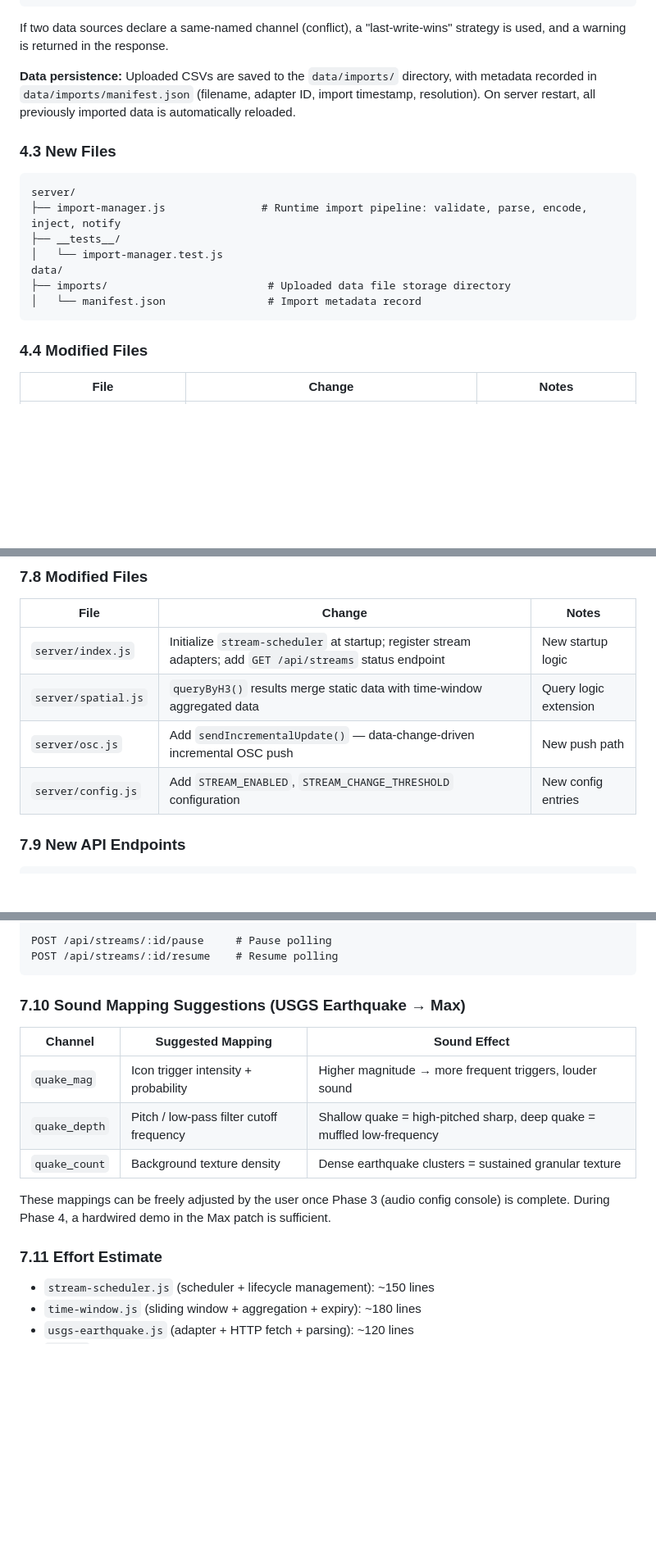
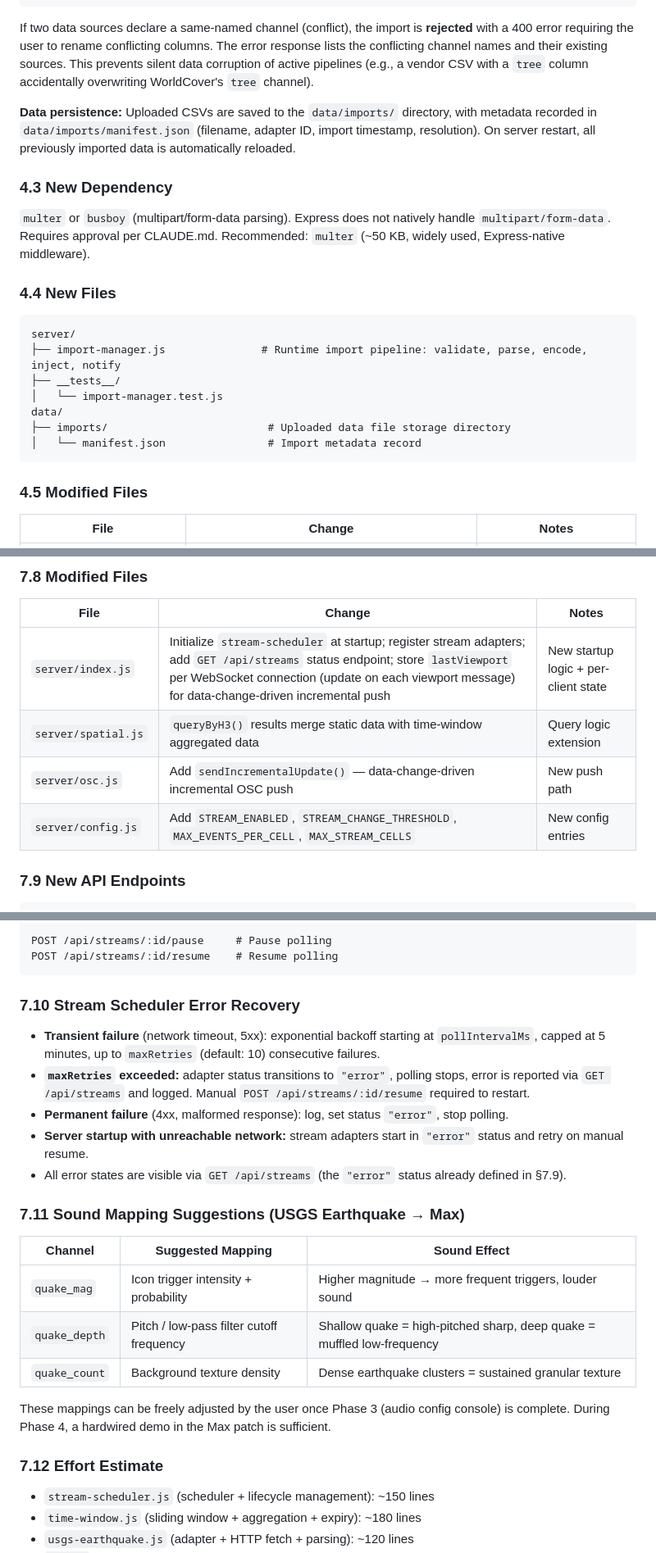
Before and after one commit to halicwang/geo-sonification, a Markdown page: docs/2026-02-21-MIGRATION-PLAN.md, 3 parts joined by grey strips. Shown at 82% size. GitHub-like rendering; blank space fills up the shorter version.

````diff
--- a/docs/2026-02-21-MIGRATION-PLAN.md
+++ b/docs/2026-02-21-MIGRATION-PLAN.md
@@ -164,11 +164,15 @@ Vendor uploads CSV ──→ POST /api/import ──→ csv-generic adapter pars
 }
 ```
 
-If two data sources declare a same-named channel (conflict), a "last-write-wins" strategy is used, and a warning is returned in the response.
+If two data sources declare a same-named channel (conflict), the import is **rejected** with a 400 error requiring the user to rename conflicting columns. The error response lists the conflicting channel names and their existing sources. This prevents silent data corruption of active pipelines (e.g., a vendor CSV with a `tree` column accidentally overwriting WorldCover's `tree` channel).
 
 **Data persistence:** Uploaded CSVs are saved to the `data/imports/` directory, with metadata recorded in `data/imports/manifest.json` (filename, adapter ID, import timestamp, resolution). On server restart, all previously imported data is automatically reloaded.
 
-### 4.3 New Files
+### 4.3 New Dependency
+
+`multer` or `busboy` (multipart/form-data parsing). Express does not natively handle `multipart/form-data`. Requires approval per CLAUDE.md. Recommended: `multer` (~50 KB, widely used, Express-native middleware).
+
+### 4.4 New Files
 
 ```
 server/
@@ -180,7 +184,7 @@ data/
 │   └── manifest.json                # Import metadata record
 ```
 
-### 4.4 Modified Files
+### 4.5 Modified Files
 
 | File | Change | Notes |
 | ---- | ------ | ----- |
@@ -442,10 +450,10 @@ server/
 
 | File | Change | Notes |
 | ---- | ------ | ----- |
-| `server/index.js` | Initialize `stream-scheduler` at startup; register stream adapters; add `GET /api/streams` status endpoint | New startup logic |
+| `server/index.js` | Initialize `stream-scheduler` at startup; register stream adapters; add `GET /api/streams` status endpoint; store `lastViewport` per WebSocket connection (update on each viewport message) for data-change-driven incremental push | New startup logic + per-client state |
 | `server/spatial.js` | `queryByH3()` results merge static data with time-window aggregated data | Query logic extension |
 | `server/osc.js` | Add `sendIncrementalUpdate()` — data-change-driven incremental OSC push | New push path |
-| `server/config.js` | Add `STREAM_ENABLED`, `STREAM_CHANGE_THRESHOLD` configuration | New config entries |
+| `server/config.js` | Add `STREAM_ENABLED`, `STREAM_CHANGE_THRESHOLD`, `MAX_EVENTS_PER_CELL`, `MAX_STREAM_CELLS` | New config entries |
 
 ### 7.9 New API Endpoints
 
@@ -471,7 +479,15 @@ POST /api/streams/:id/pause     # Pause polling
 POST /api/streams/:id/resume    # Resume polling
 ```
 
-### 7.10 Sound Mapping Suggestions (USGS Earthquake → Max)
+### 7.10 Stream Scheduler Error Recovery
+
+- **Transient failure** (network timeout, 5xx): exponential backoff starting at `pollIntervalMs`, capped at 5 minutes, up to `maxRetries` (default: 10) consecutive failures.
+- **`maxRetries` exceeded:** adapter status transitions to `"error"`, polling stops, error is reported via `GET /api/streams` and logged. Manual `POST /api/streams/:id/resume` required to restart.
+- **Permanent failure** (4xx, malformed response): log, set status `"error"`, stop polling.
+- **Server startup with unreachable network:** stream adapters start in `"error"` status and retry on manual resume.
+- All error states are visible via `GET /api/streams` (the `"error"` status already defined in §7.9).
+
+### 7.11 Sound Mapping Suggestions (USGS Earthquake → Max)
 
 | Channel | Suggested Mapping | Sound Effect |
 | ------- | ----------------- | ------------ |
@@ -481,7 +497,7 @@ POST /api/streams/:id/resume    # Resume polling
 
 These mappings can be freely adjusted by the user once Phase 3 (audio config console) is complete. During Phase 4, a hardwired demo in the Max patch is sufficient.
 
-### 7.11 Effort Estimate
+### 7.12 Effort Estimate
 
 - `stream-scheduler.js` (scheduler + lifecycle management): ~150 lines
 - `time-window.js` (sliding window + aggregation + expiry): ~180 lines
````
Also changed, not shown: other parts of docs/2026-02-21-MIGRATION-PLAN.md (+13 -7 lines), docs/2026-02-21-OPEN-PLATFORM-SPEC.md (+21 -12 lines).
